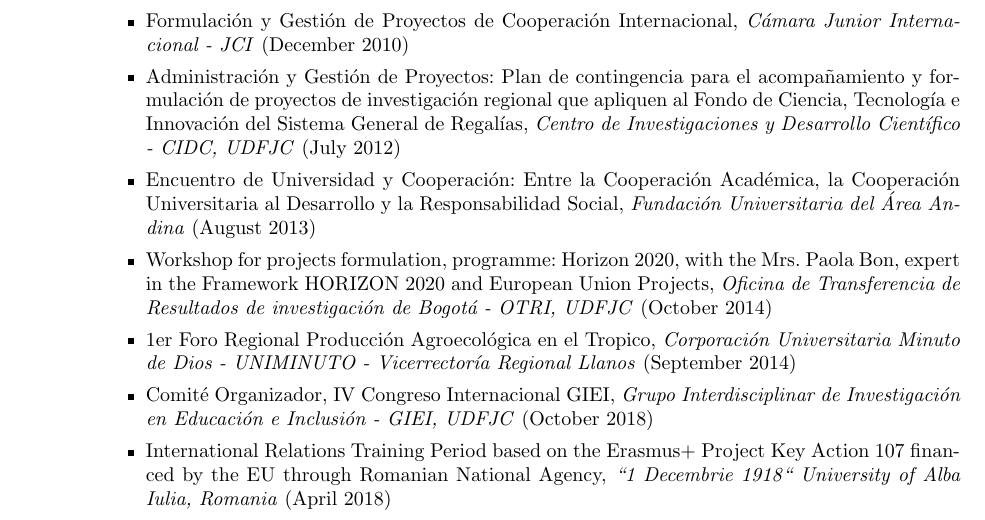
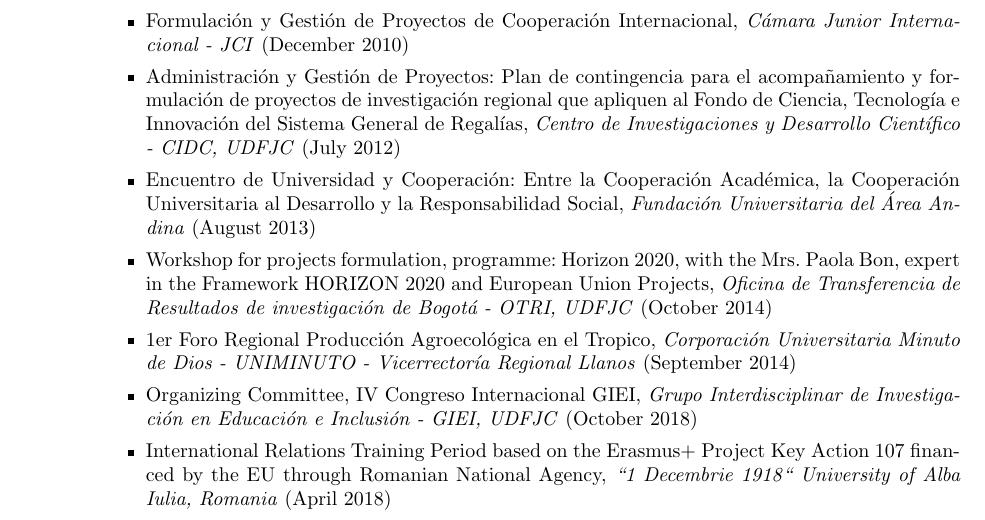
Before and after one commit to Open-SAI/NemqCV, a LaTeX CV (latex/cv.tex): part of page 4 of 5, cut so that both start at the same text. Compiled offline with pdfLaTeX.

Commit message:
typo errors...

```diff
--- a/latex/cv.tex
+++ b/latex/cv.tex
@@ -175,7 +175,7 @@
 	\item Encuentro de Universidad y Cooperación: Entre la Cooperación Académica, la Cooperación Universitaria al Desarrollo y la Responsabilidad Social, \textit{Fundación Universitaria del Área Andina} (August 2013)
 	\item Workshop for projects formulation, programme: Horizon 2020, with the Mrs. Paola Bon, expert in the Framework HORIZON 2020 and European Union Projects, \textit{Oficina de Transferencia de Resultados de investigación de Bogotá - OTRI, UDFJC} (October 2014)
 	\item 1er Foro Regional Producción Agroecológica en el Tropico, \textit{Corporación Universitaria Minuto de Dios - UNIMINUTO - Vicerrectoría Regional Llanos} (September 2014)
-	\item Comité Organizador, IV Congreso Internacional GIEI, \textit{Grupo Interdisciplinar de Investigación en Educación e Inclusión - GIEI, UDFJC} (October 2018)
+	\item Organizing Committee, IV Congreso Internacional GIEI, \textit{Grupo Interdisciplinar de Investigación en Educación e Inclusión - GIEI, UDFJC} (October 2018)
 	\item International Relations Training Period based on the Erasmus+ Project Key Action 107 financed by the EU through Romanian National Agency, \textit{``1 Decembrie 1918`` University of Alba Iulia, Romania} (April 2018)
 	\
 \end{itemize}
```
Also changed, not shown: latex/cv.pdf.
